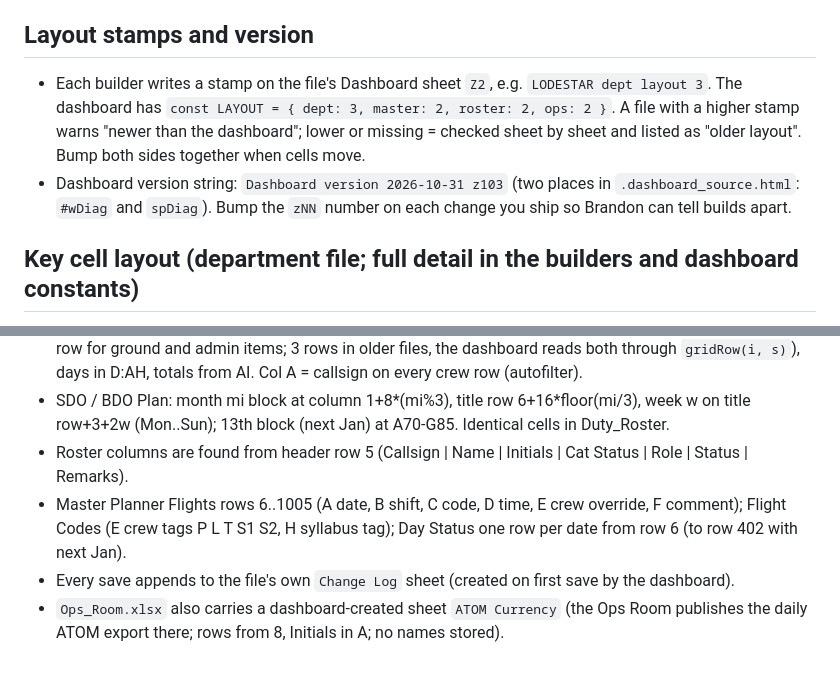
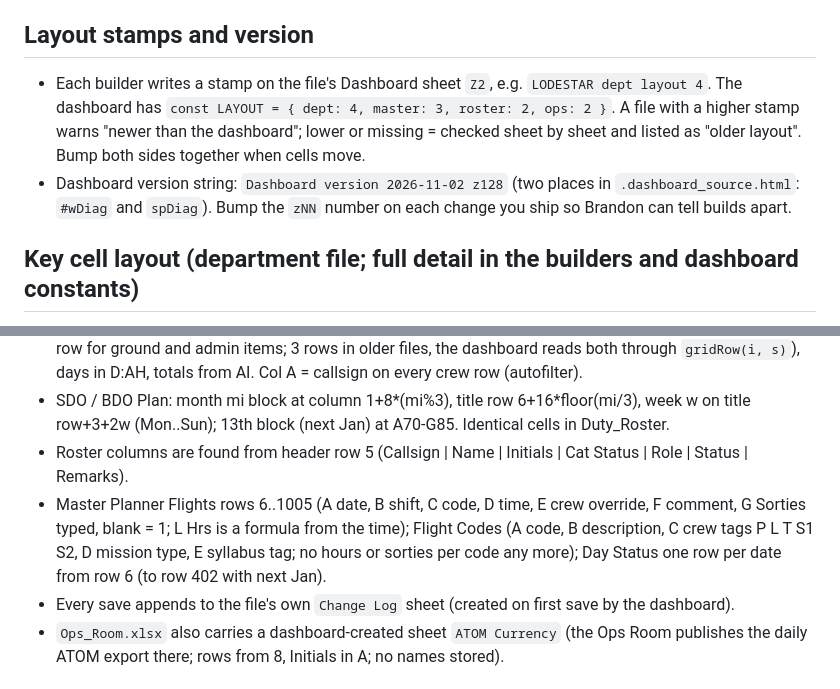
Before and after one commit to Reverii/Lodestar, a Markdown page: CLAUDE.md, 2 parts joined by grey strips. Rendered like a GitHub page.

```diff
--- a/CLAUDE.md
+++ b/CLAUDE.md
@@ -109,10 +109,10 @@ verification copies), `NOCHART`, `NOCOMMENT`, `STATICNAMES`, `SMALLFREEZE`, `WEB
 
 ## Layout stamps and version
 
-- Each builder writes a stamp on the file's Dashboard sheet `Z2`, e.g. `LODESTAR dept layout 3`. The dashboard has
-  `const LAYOUT = { dept: 3, master: 2, roster: 2, ops: 2 }`. A file with a higher stamp warns "newer than the dashboard";
+- Each builder writes a stamp on the file's Dashboard sheet `Z2`, e.g. `LODESTAR dept layout 4`. The dashboard has
+  `const LAYOUT = { dept: 4, master: 3, roster: 2, ops: 2 }`. A file with a higher stamp warns "newer than the dashboard";
   lower or missing = checked sheet by sheet and listed as "older layout". Bump both sides together when cells move.
-- Dashboard version string: `Dashboard version 2026-10-31 z103` (two places in `.dashboard_source.html`: `#wDiag` and
+- Dashboard version string: `Dashboard version 2026-11-02 z128` (two places in `.dashboard_source.html`: `#wDiag` and
   `spDiag`). Bump the `zNN` number on each change you ship so Brandon can tell builds apart.
 
 ## Key cell layout (department file; full detail in the builders and dashboard constants)
@@ -124,8 +124,8 @@ verification copies), `NOCHART`, `NOCOMMENT`, `STATICNAMES`, `SMALLFREEZE`, `WEB
 - SDO / BDO Plan: month mi block at column 1+8*(mi%3), title row 6+16*floor(mi/3), week w on title row+3+2w (Mon..Sun);
   13th block (next Jan) at A70-G85. Identical cells in Duty_Roster.
 - Roster columns are found from header row 5 (Callsign | Name | Initials | Cat Status | Role | Status | Remarks).
-- Master Planner Flights rows 6..1005 (A date, B shift, C code, D time, E crew override, F comment); Flight Codes
-  (E crew tags P L T S1 S2, H syllabus tag); Day Status one row per date from row 6 (to row 402 with next Jan).
+- Master Planner Flights rows 6..1005 (A date, B shift, C code, D time, E crew override, F comment, G Sorties typed, blank = 1; L Hrs is a formula from the time); Flight Codes
+  (A code, B description, C crew tags P L T S1 S2, D mission type, E syllabus tag; no hours or sorties per code any more); Day Status one row per date from row 6 (to row 402 with next Jan).
 - Every save appends to the file's own `Change Log` sheet (created on first save by the dashboard).
 - `Ops_Room.xlsx` also carries a dashboard-created sheet `ATOM Currency` (the Ops Room publishes the daily ATOM export there; rows from 8, Initials in A; no names stored).
 
```
Also changed, not shown: HANDOFF.md (+10 -1 lines), PROJECT_CHECKLIST.md (+2 -2 lines).
